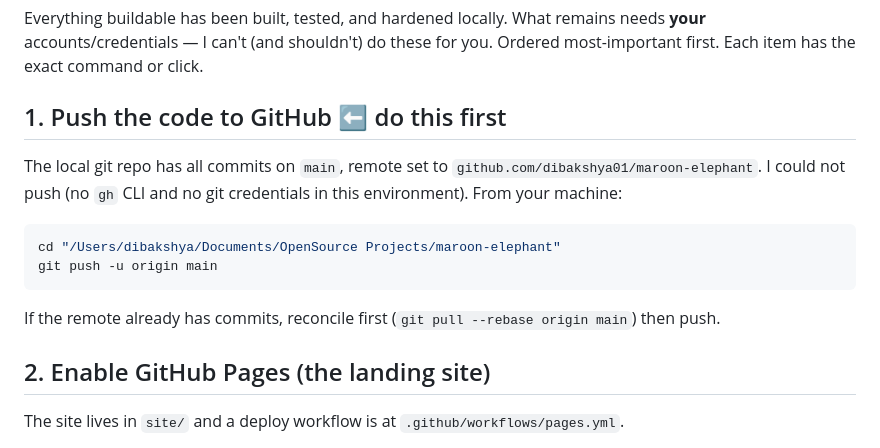
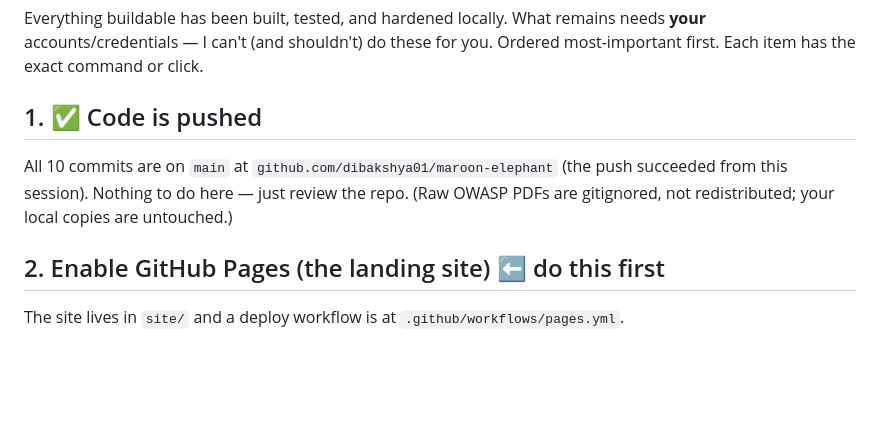
Before and after one commit to dibakshya01/maroon-elephant, a Markdown page: HANDOFF.md, the part around the change. Rendered like a GitHub page; blank space fills up the shorter version.

Commit message:
docs: mark push complete in HANDOFF
Co-Authored-By: Claude Opus 4.8 <noreply@anthropic.com>
Signed-off-by: dibakshya01 <dibakshya@gmail.com>

````diff
--- a/HANDOFF.md
+++ b/HANDOFF.md
@@ -4,17 +4,12 @@ Everything buildable has been built, tested, and hardened locally. What remains
 accounts/credentials — I can't (and shouldn't) do these for you. Ordered most-important first.
 Each item has the exact command or click.
 
-## 1. Push the code to GitHub  ⬅ do this first
-The local git repo has all commits on `main`, remote set to `github.com/dibakshya01/maroon-elephant`.
-I could not push (no `gh` CLI and no git credentials in this environment). From your machine:
+## 1. ✅ Code is pushed
+All 10 commits are on `main` at `github.com/dibakshya01/maroon-elephant` (the push succeeded from
+this session). Nothing to do here — just review the repo. (Raw OWASP PDFs are gitignored, not
+redistributed; your local copies are untouched.)
 
-```bash
-cd "/Users/dibakshya/Documents/OpenSource Projects/maroon-elephant"
-git push -u origin main
-```
-If the remote already has commits, reconcile first (`git pull --rebase origin main`) then push.
-
-## 2. Enable GitHub Pages (the landing site)
+## 2. Enable GitHub Pages (the landing site)  ⬅ do this first
 The site lives in `site/` and a deploy workflow is at `.github/workflows/pages.yml`.
 - GitHub → repo **Settings → Pages → Build and deployment → Source: GitHub Actions**.
 - On the next push to `main`, the site deploys to `https://dibakshya01.github.io/maroon-elephant/`.
````
